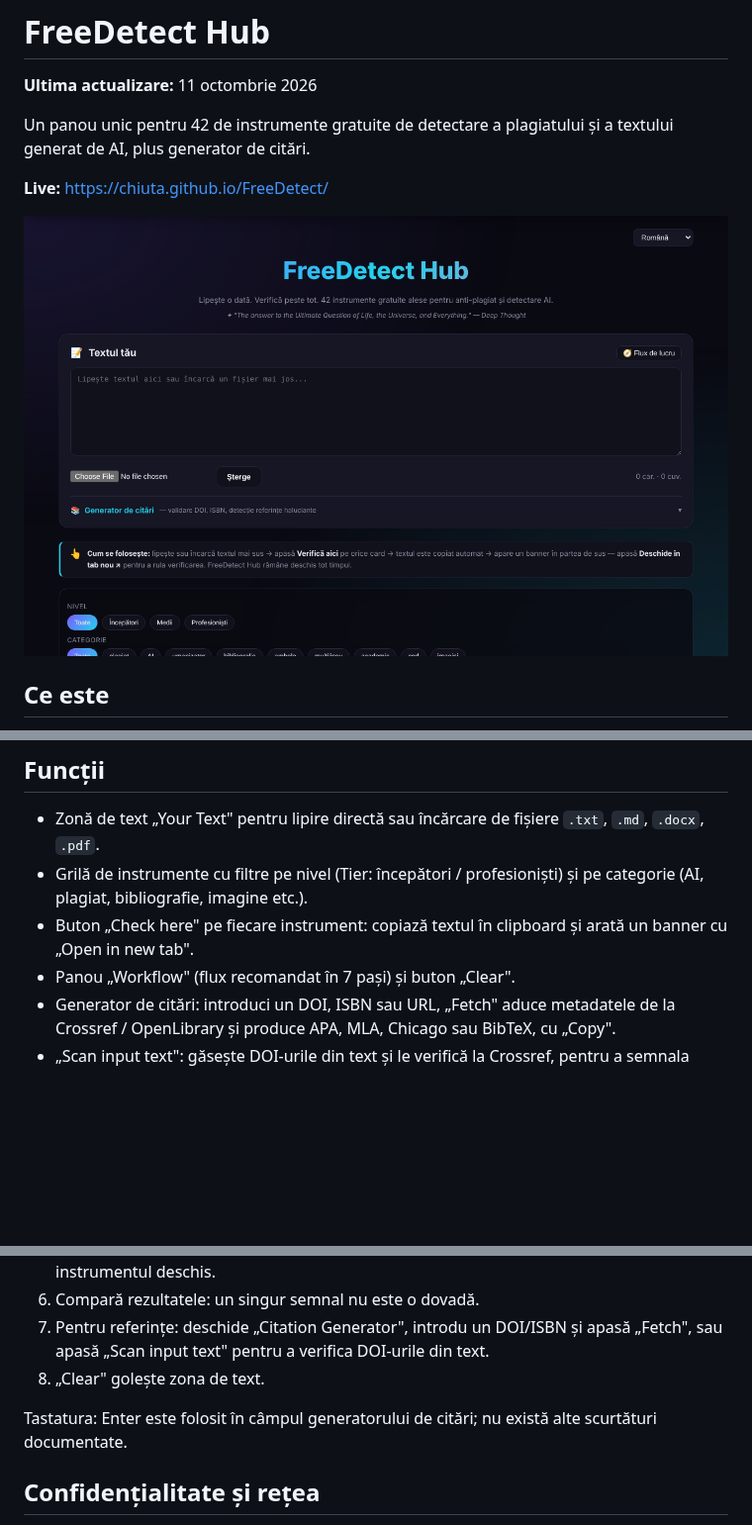
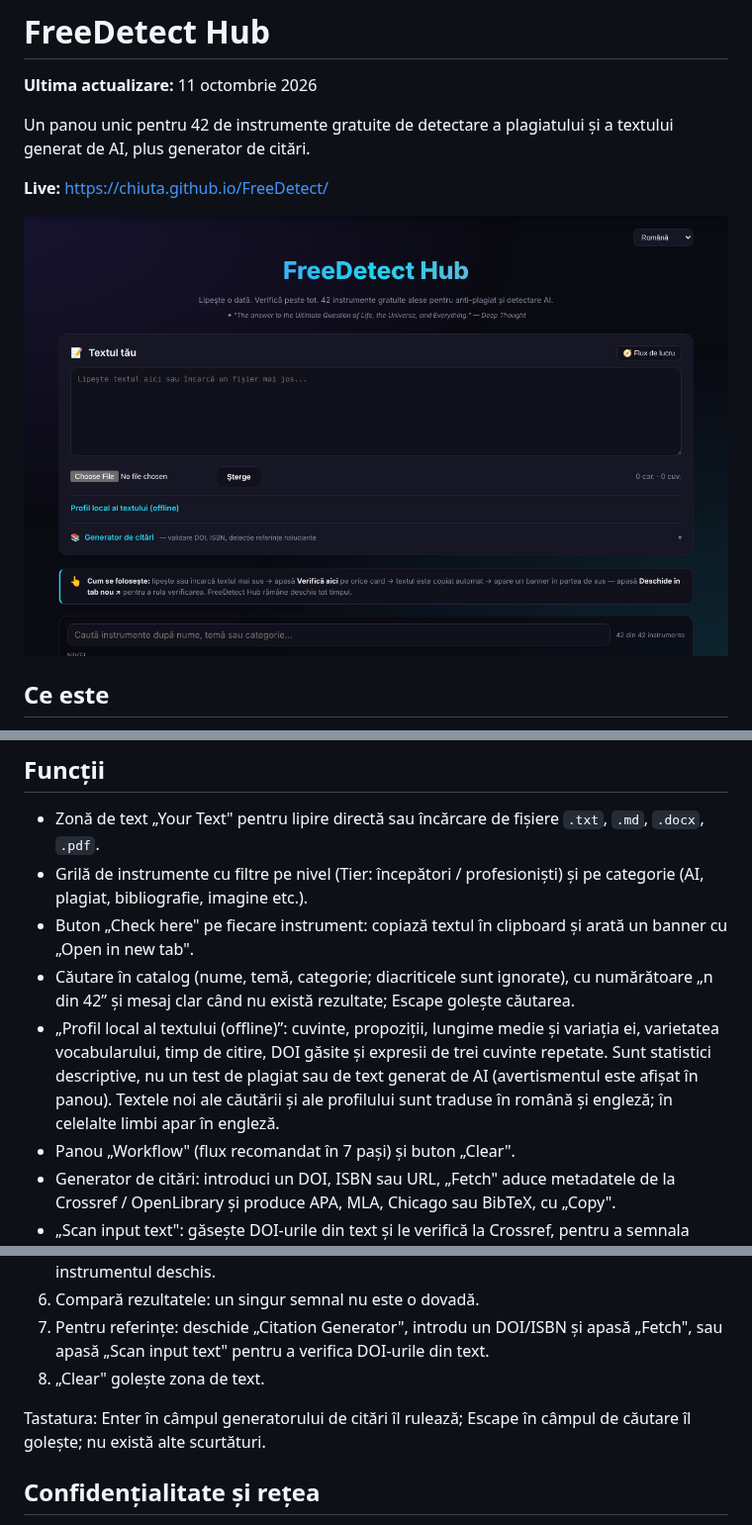
Before and after one commit to chiuta/FreeDetect, a Markdown page: README.md, 3 parts joined by grey strips. Shown at 99% size. Drawn GitHub-style; pictures changed too: screenshot.png; blank space fills up the shorter version.

```diff
--- a/README.md
+++ b/README.md
@@ -19,6 +19,8 @@ Aplicația nu face verificarea în sine: este un catalog și un ajutor de flux d
 - Zonă de text „Your Text" pentru lipire directă sau încărcare de fișiere `.txt`, `.md`, `.docx`, `.pdf`.
 - Grilă de instrumente cu filtre pe nivel (Tier: începători / profesioniști) și pe categorie (AI, plagiat, bibliografie, imagine etc.).
 - Buton „Check here" pe fiecare instrument: copiază textul în clipboard și arată un banner cu „Open in new tab".
+- Căutare în catalog (nume, temă, categorie; diacriticele sunt ignorate), cu numărătoare „n din 42” și mesaj clar când nu există rezultate; Escape golește căutarea.
+- „Profil local al textului (offline)”: cuvinte, propoziții, lungime medie și variația ei, varietatea vocabularului, timp de citire, DOI găsite și expresii de trei cuvinte repetate. Sunt statistici descriptive, nu un test de plagiat sau de text generat de AI (avertismentul este afișat în panou). Textele noi ale căutării și ale profilului sunt traduse în română și engleză; în celelalte limbi apar în engleză.
 - Panou „Workflow" (flux recomandat în 7 pași) și buton „Clear".
 - Generator de citări: introduci un DOI, ISBN sau URL, „Fetch" aduce metadatele de la Crossref / OpenLibrary și produce APA, MLA, Chicago sau BibTeX, cu „Copy".
 - „Scan input text": găsește DOI-urile din text și le verifică la Crossref, pentru a semnala referințe posibil inventate.
@@ -36,7 +38,7 @@ Aplicația nu face verificarea în sine: este un catalog și un ajutor de flux d
 7. Pentru referințe: deschide „Citation Generator", introdu un DOI/ISBN și apasă „Fetch", sau apasă „Scan input text" pentru a verifica DOI-urile din text.
 8. „Clear" golește zona de text.
 
-Tastatura: Enter este folosit în câmpul generatorului de citări; nu există alte scurtături documentate.
+Tastatura: Enter în câmpul generatorului de citări îl rulează; Escape în câmpul de căutare îl golește; nu există alte scurtături.
 
 ## Confidențialitate și rețea
 
```
Also changed, not shown: other parts of README.md (+2 -0 lines), 1 other file.
